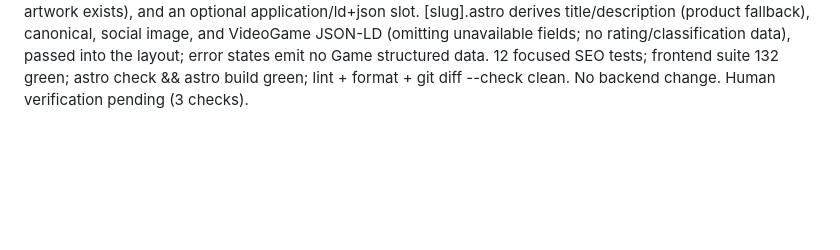
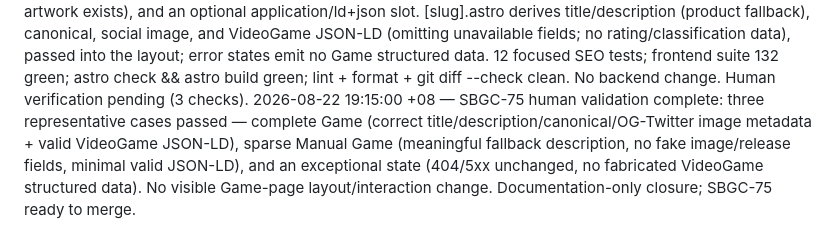
Before and after one commit to ammariskandar/skill-based-games-classification, a Markdown page: agenticoutput.md, the part around the change. GitHub-like rendering; blank space fills up the shorter version.

```diff
--- a/agenticoutput.md
+++ b/agenticoutput.md
@@ -98,3 +98,4 @@
 2026-08-22 14:30:00 +08 — SBGC-74 human validation complete: all four checks passed on local dev servers (Django runserver + Astro dev) — unknown/hidden slug → real 404 (no internal JSON, hidden and unknown indistinguishable); backend unavailable → real 500 (not 404) with friendly retry, restored after restarting Django + Retry; missing-image/sparse/null/non-ready/stale fixtures → no broken image, modal omits rows, no fake zeros, stale qualified; extreme/long fixtures + repeated Game-Information open/close/Escape + resize/desktop/mobile/200% zoom → no overflow/stuck dialog/client exception. Follow-up long-Game-name overflow in the Editorial Classification admin fixed and re-verified. Documentation-only closure; no production code changed. SBGC-74 ready to merge.
 2026-08-22 14:10:00 +08 — Completed SBGC-187: rewrote the root README.md as an interim progress snapshot (project status ~42% roadmap completion, estimated late September 2026; current capabilities across game/domain, Steam, classification, admin, public game page; accurate architecture/stack; remaining roadmap). Removed stale "foundation phase complete"/"no real application test suites"/outdated test-count claims and corrected the CI section to reflect the real frontend/backend/PostgreSQL test jobs. Docs-only; no application code changed. README timestamp 22 August 2026 13:59 MYT (UTC+8).
 2026-08-22 19:00:00 +08 — Completed SBGC-75: added SEO/social metadata and VideoGame JSON-LD to public /games/{slug}. Added src/lib/seo.ts (site-origin validation + canonical URL via URL API, safe JSON-LD serialization, buildVideoGameJsonLd). BaseLayout now owns og:site_name, conditional og:image/twitter:image (+alt), dynamic twitter:card (summary_large_image when artwork exists), and an optional application/ld+json slot. [slug].astro derives title/description (product fallback), canonical, social image, and VideoGame JSON-LD (omitting unavailable fields; no rating/classification data), passed into the layout; error states emit no Game structured data. 12 focused SEO tests; frontend suite 132 green; astro check && astro build green; lint + format + git diff --check clean. No backend change. Human verification pending (3 checks).
+2026-08-22 19:15:00 +08 — SBGC-75 human validation complete: three representative cases passed — complete Game (correct title/description/canonical/OG-Twitter image metadata + valid VideoGame JSON-LD), sparse Manual Game (meaningful fallback description, no fake image/release fields, minimal valid JSON-LD), and an exceptional state (404/5xx unchanged, no fabricated VideoGame structured data). No visible Game-page layout/interaction change. Documentation-only closure; SBGC-75 ready to merge.
```
Also changed, not shown: context.md (+10 -0 lines).
